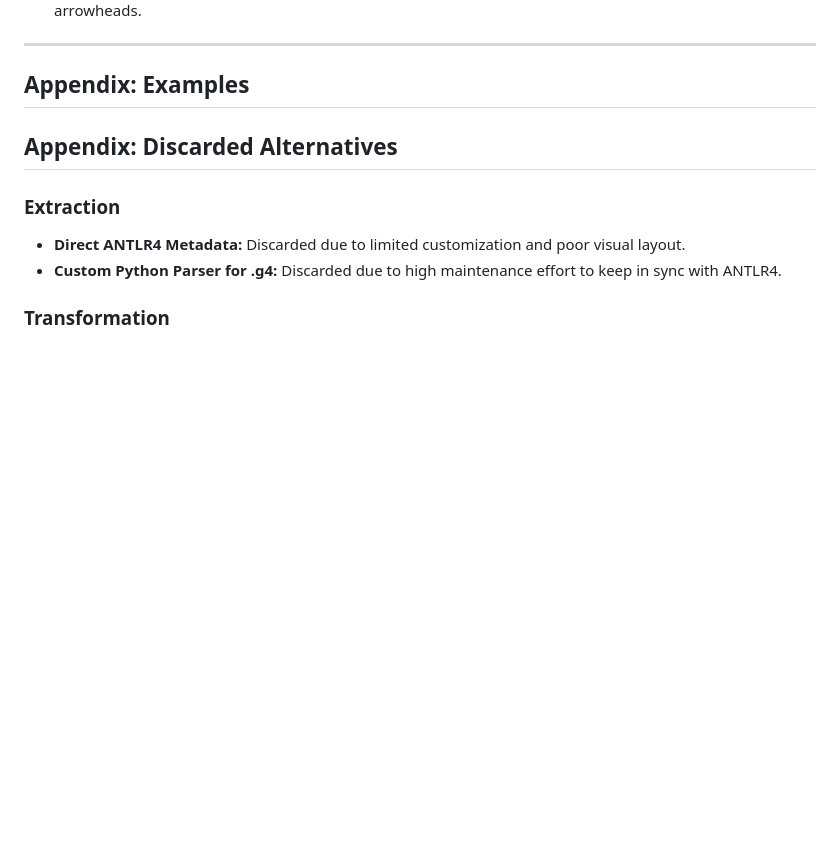
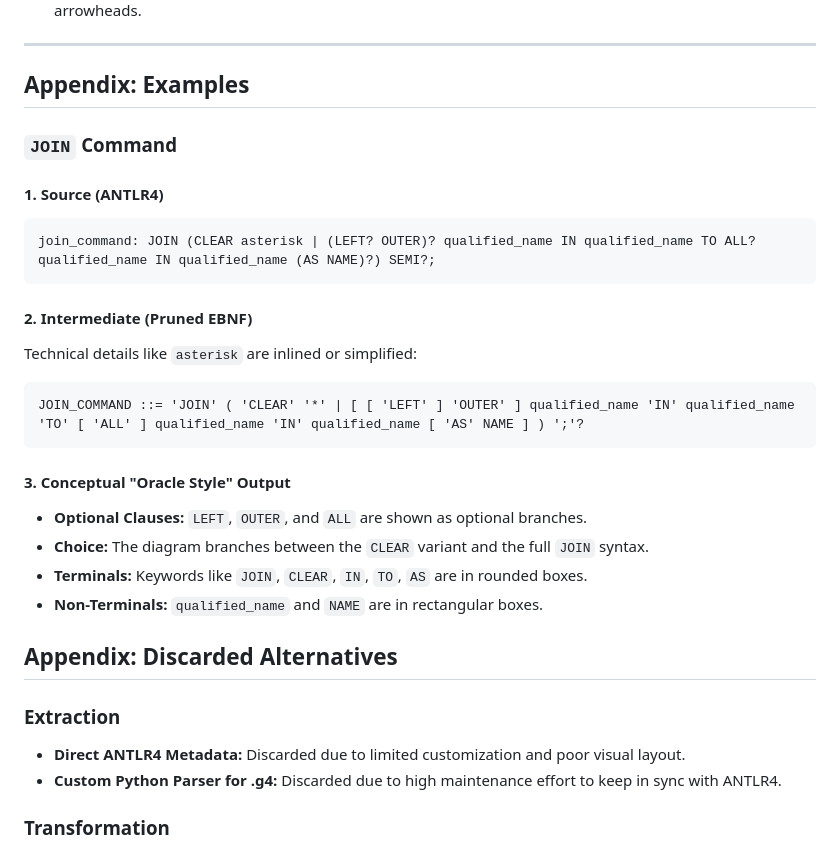
Before and after one commit to chatelao/web-focus-benf, a Markdown page: RAILROAD_CONCEPT.md, the part around the change. GitHub-like rendering; blank space fills up the shorter version.

Commit message:
docs: add JOIN command example to RAILROAD_CONCEPT.md
Updated the 'Appendix: Examples' section in RAILROAD_CONCEPT.md to include a concrete example of the JOIN command. The example follows the established format, showing the ANTLR4 source, the pruned EBNF, and a conceptual description of the visual output.

````diff
--- a/RAILROAD_CONCEPT.md
+++ b/RAILROAD_CONCEPT.md
@@ -56,7 +56,25 @@ TABLE_REQUEST ::= 'TABLE' 'FILE' qualified_name ( VERB_PHRASE | SORT_PHRASE | ..
 ---
 
 ## Appendix: Examples
-<tbd>
+
+### `JOIN` Command
+
+#### 1. Source (ANTLR4)
+```antlr
+join_command: JOIN (CLEAR asterisk | (LEFT? OUTER)? qualified_name IN qualified_name TO ALL? qualified_name IN qualified_name (AS NAME)?) SEMI?;
+```
+
+#### 2. Intermediate (Pruned EBNF)
+Technical details like `asterisk` are inlined or simplified:
+```ebnf
+JOIN_COMMAND ::= 'JOIN' ( 'CLEAR' '*' | [ [ 'LEFT' ] 'OUTER' ] qualified_name 'IN' qualified_name 'TO' [ 'ALL' ] qualified_name 'IN' qualified_name [ 'AS' NAME ] ) ';'?
+```
+
+#### 3. Conceptual "Oracle Style" Output
+*   **Optional Clauses:** `LEFT`, `OUTER`, and `ALL` are shown as optional branches.
+*   **Choice:** The diagram branches between the `CLEAR` variant and the full `JOIN` syntax.
+*   **Terminals:** Keywords like `JOIN`, `CLEAR`, `IN`, `TO`, `AS` are in rounded boxes.
+*   **Non-Terminals:** `qualified_name` and `NAME` are in rectangular boxes.
 
 ## Appendix: Discarded Alternatives
 
````
